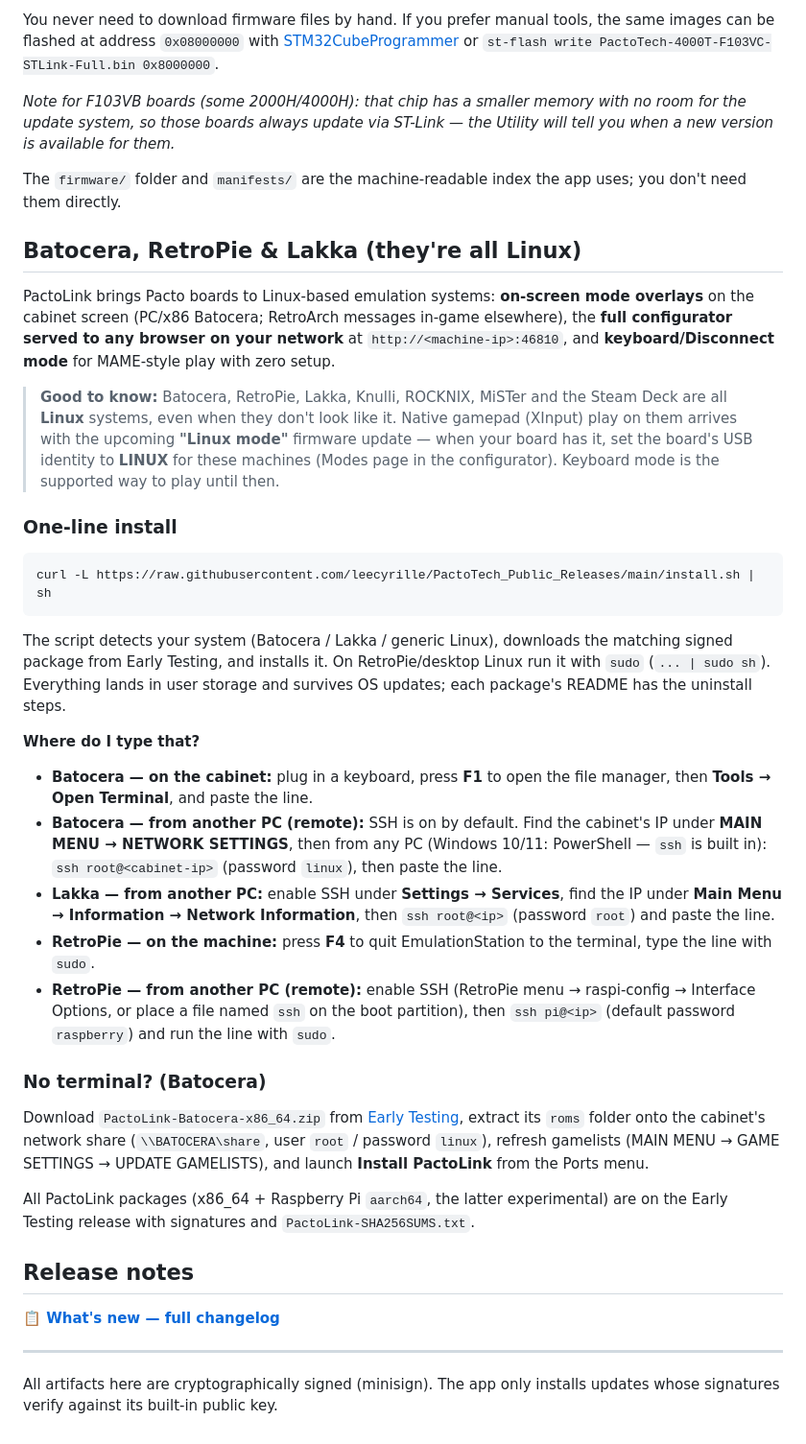
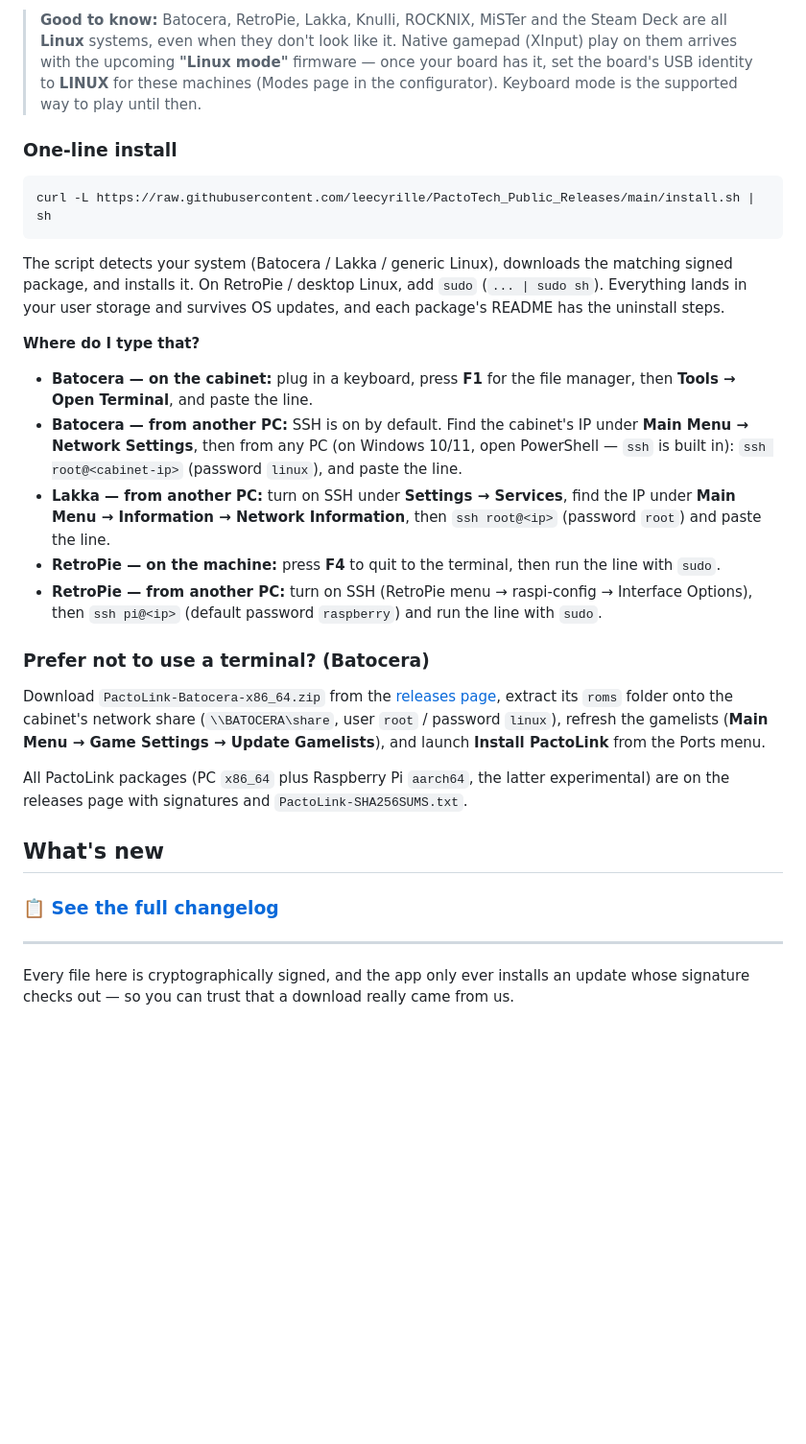
Before and after one commit to leecyrille/PactoTech_Public_Releases, a Markdown page: README.md, the part around one of its changes. Shown at 96% size. GitHub-like rendering; blank space fills up the shorter version.

Commit message:
Friendlier public README: single Early Testing download, plain-language firmware/ST-Link notes

````diff
--- a/README.md
+++ b/README.md
@@ -63,31 +54,10 @@ Utility, open its firmware section, and use **"Flash with ST-Link"**:
 
-You never need to download firmware files by hand. If you prefer manual
-tools, the same images can be flashed at address `0x08000000` with
-[STM32CubeProgrammer](https://www.st.com/en/development-tools/stm32cubeprog.html)
-or `st-flash write PactoTech-4000T-F103VC-STLink-Full.bin 0x8000000`.
-
-*Note for F103VB boards (some 2000H/4000H): that chip has a smaller memory
-with no room for the update system, so those boards always update via
-ST-Link — the Utility will tell you when a new version is available for
-them.*
-
-The `firmware/` folder and `manifests/` are the machine-readable index the
-app uses; you don't need them directly.
-
-## Batocera, RetroPie & Lakka (they're all Linux)
-
-PactoLink brings Pacto boards to Linux-based emulation systems: **on-screen
-mode overlays** on the cabinet screen (PC/x86 Batocera; RetroArch messages
-in-game elsewhere), the **full configurator served to any browser on your
-network** at `http://<machine-ip>:46810`, and **keyboard/Disconnect mode**
-for MAME-style play with zero setup.
-
-> **Good to know:** Batocera, RetroPie, Lakka, Knulli, ROCKNIX, MiSTer and
-> the Steam Deck are all **Linux** systems, even when they don't look like
-> it. Native gamepad (XInput) play on them arrives with the upcoming
-> **"Linux mode"** firmware update — when your board has it, set the
-> board's USB identity to **LINUX** for these machines (Modes page in the
-> configurator). Keyboard mode is the supported way to play until then.
+> **Good to know:** Batocera, RetroPie, Lakka, Knulli, ROCKNIX, MiSTer and the
+> Steam Deck are all **Linux** systems, even when they don't look like it.
+> Native gamepad (XInput) play on them arrives with the upcoming **"Linux mode"**
+> firmware — once your board has it, set the board's USB identity to **LINUX**
+> for these machines (Modes page in the configurator). Keyboard mode is the
+> supported way to play until then.
 
 ### One-line install
 
@@ -95,47 +65,47 @@ for MAME-style play with zero setup.
 curl -L https://raw.githubusercontent.com/leecyrille/PactoTech_Public_Releases/main/install.sh | sh
 ```
 
-The script detects your system (Batocera / Lakka / generic Linux), downloads
-the matching signed package from Early Testing, and installs it. On
-RetroPie/desktop Linux run it with `sudo` (`... | sudo sh`). Everything lands
-in user storage and survives OS updates; each package's README has the
-uninstall steps.
+The script detects your system (Batocera / Lakka / generic Linux), downloads the
+matching signed package, and installs it. On RetroPie / desktop Linux, add
+`sudo` (`... | sudo sh`). Everything lands in your user storage and survives OS
+updates, and each package's README has the uninstall steps.
 
 **Where do I type that?**
 
-- **Batocera — on the cabinet:** plug in a keyboard, press **F1** to open
-  the file manager, then **Tools → Open Terminal**, and paste the line.
-- **Batocera — from another PC (remote):** SSH is on by default. Find the
-  cabinet's IP under **MAIN MENU → NETWORK SETTINGS**, then from any PC
-  (Windows 10/11: PowerShell — `ssh` is built in):
-  `ssh root@<cabinet-ip>` (password `linux`), then paste the line.
-- **Lakka — from another PC:** enable SSH under **Settings → Services**,
-  find the IP under **Main Menu → Information → Network Information**, then
+- **Batocera — on the cabinet:** plug in a keyboard, press **F1** for the file
+  manager, then **Tools → Open Terminal**, and paste the line.
+- **Batocera — from another PC:** SSH is on by default. Find the cabinet's IP
+  under **Main Menu → Network Settings**, then from any PC (on Windows 10/11,
+  open PowerShell — `ssh` is built in): `ssh root@<cabinet-ip>` (password
+  `linux`), and paste the line.
+- **Lakka — from another PC:** turn on SSH under **Settings → Services**, find
+  the IP under **Main Menu → Information → Network Information**, then
   `ssh root@<ip>` (password `root`) and paste the line.
-- **RetroPie — on the machine:** press **F4** to quit EmulationStation to
-  the terminal, type the line with `sudo`.
-- **RetroPie — from another PC (remote):** enable SSH (RetroPie menu →
-  raspi-config → Interface Options, or place a file named `ssh` on the boot
-  partition), then `ssh pi@<ip>` (default password `raspberry`) and run the
-  line with `sudo`.
+- **RetroPie — on the machine:** press **F4** to quit to the terminal, then run
+  the line with `sudo`.
+- **RetroPie — from another PC:** turn on SSH (RetroPie menu → raspi-config →
+  Interface Options), then `ssh pi@<ip>` (default password `raspberry`) and run
+  the line with `sudo`.
 
-### No terminal? (Batocera)
+### Prefer not to use a terminal? (Batocera)
 
-Download `PactoLink-Batocera-x86_64.zip` from
-[Early Testing](https://github.com/leecyrille/PactoTech_Public_Releases/releases/tag/earlytesting),
-extract its `roms` folder onto the cabinet's network share
-(`\\BATOCERA\share`, user `root` / password `linux`), refresh gamelists
-(MAIN MENU → GAME SETTINGS → UPDATE GAMELISTS), and launch
-**Install PactoLink** from the Ports menu.
+Download `PactoLink-Batocera-x86_64.zip` from the
+[releases page](https://github.com/leecyrille/PactoTech_Public_Releases/releases/tag/earlytesting),
+extract its `roms` folder onto the cabinet's network share (`\\BATOCERA\share`,
+user `root` / password `linux`), refresh the gamelists (**Main Menu → Game
+Settings → Update Gamelists**), and launch **Install PactoLink** from the Ports
+menu.
 
-All PactoLink packages (x86_64 + Raspberry Pi `aarch64`, the latter
-experimental) are on the Early Testing release with signatures and
+All PactoLink packages (PC `x86_64` plus Raspberry Pi `aarch64`, the latter
+experimental) are on the releases page with signatures and
 `PactoLink-SHA256SUMS.txt`.
 
-## Release notes
+## What's new
 
-**[📋 What's new — full changelog](https://leecyrille.github.io/PactoTech_Public_Releases/changelog.html)**
+### 📋 [See the full changelog](https://leecyrille.github.io/PactoTech_Public_Releases/changelog.html)
 
 ---
-All artifacts here are cryptographically signed (minisign). The app only
-installs updates whose signatures verify against its built-in public key.
+
+Every file here is cryptographically signed, and the app only ever installs an
+update whose signature checks out — so you can trust that a download really came
+from us.
````
Also changed, not shown: other parts of README.md (+40 -49 lines).
